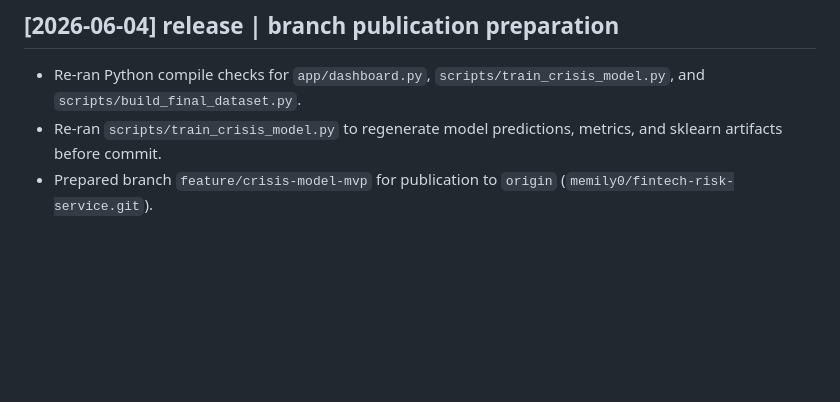
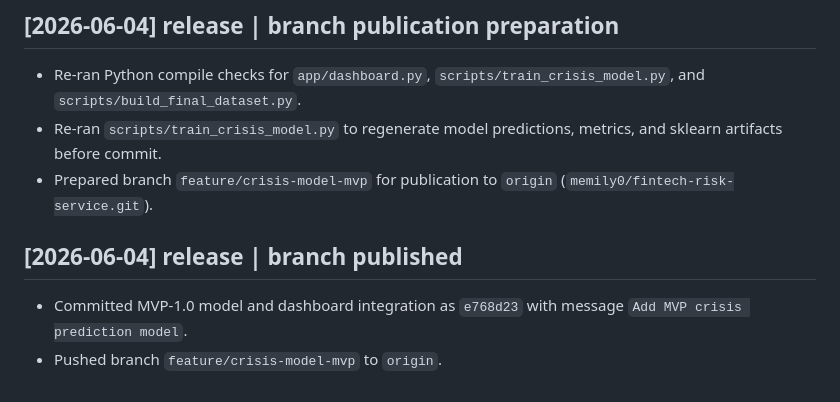
Before and after one commit to memily0/fintech-risk-service, a Markdown page: omx_wiki/implementation-log.md, the part around the change. Drawn GitHub-style; blank space fills up the shorter version.

Commit message:
Record MVP branch publication

```diff
--- a/omx_wiki/implementation-log.md
+++ b/omx_wiki/implementation-log.md
@@ -66,3 +66,8 @@
 - Re-ran Python compile checks for `app/dashboard.py`, `scripts/train_crisis_model.py`, and `scripts/build_final_dataset.py`.
 - Re-ran `scripts/train_crisis_model.py` to regenerate model predictions, metrics, and sklearn artifacts before commit.
 - Prepared branch `feature/crisis-model-mvp` for publication to `origin` (`memily0/fintech-risk-service.git`).
+
+## [2026-06-04] release | branch published
+
+- Committed MVP-1.0 model and dashboard integration as `e768d23` with message `Add MVP crisis prediction model`.
+- Pushed branch `feature/crisis-model-mvp` to `origin`.
```
